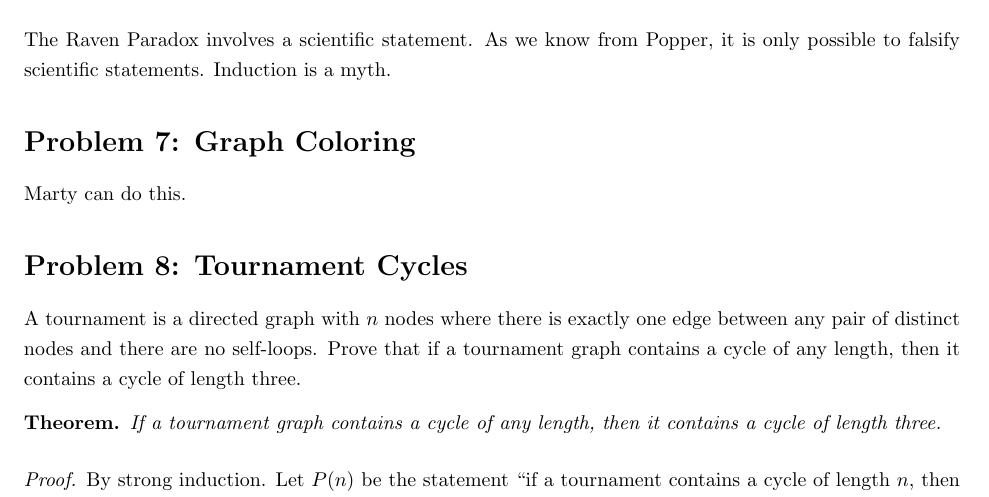
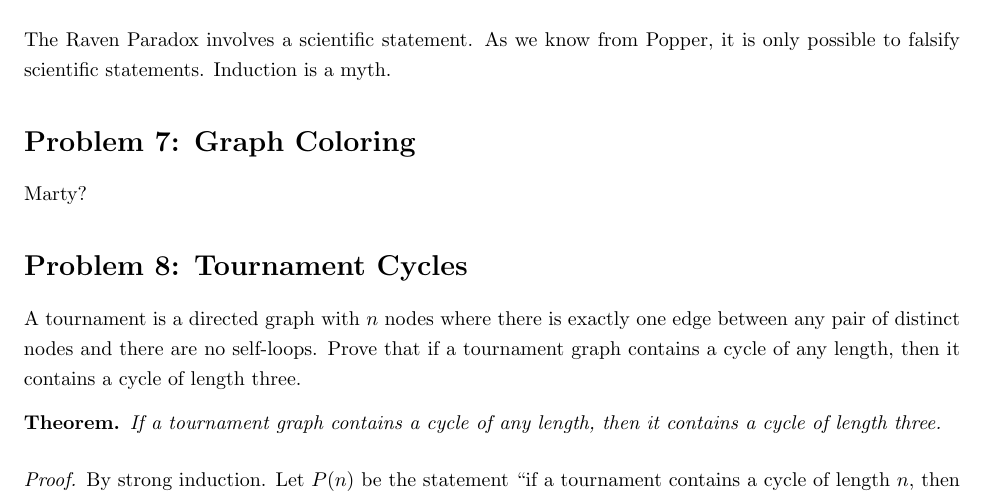
Before and after one commit to richarddavis/cs103, a LaTeX problem sheet (hw3/cheng_davis_keil_hw3.tex): part of page 2 of 3, cut so that both start at the same text. Compiled offline with pdfLaTeX.

Commit message:
Nicer message to Marty.

```diff
--- a/hw3/cheng_davis_keil_hw3.tex
+++ b/hw3/cheng_davis_keil_hw3.tex
@@ -75,7 +75,7 @@ $\forall Q Set(Q) .\ \exists P Set(P) .\ \forall S Set(S) .\ (S \in P \cap \fora
 The Raven Paradox involves a scientific statement. As we know from Popper, it is only possible to falsify scientific statements. Induction is a myth.
 
 \section*{Problem 7: Graph Coloring}
-Marty can do this.
+Marty?
 
 \section*{Problem 8: Tournament Cycles}
 A tournament is a directed graph with $n$ nodes where there is exactly one edge between any pair of distinct nodes and there are no self-loops. Prove that if a tournament graph contains a cycle of any length, then it contains a cycle of length three.
```
